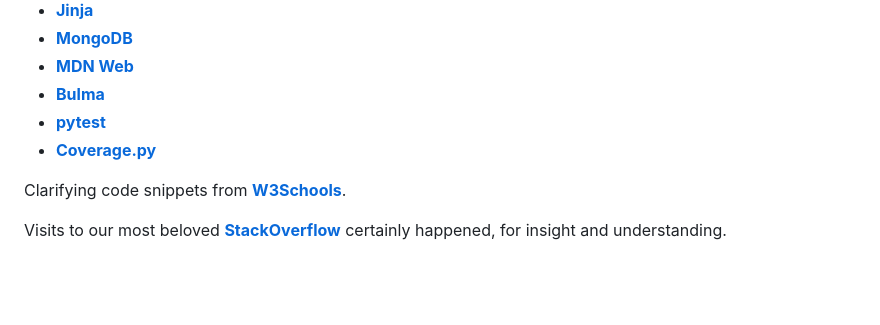
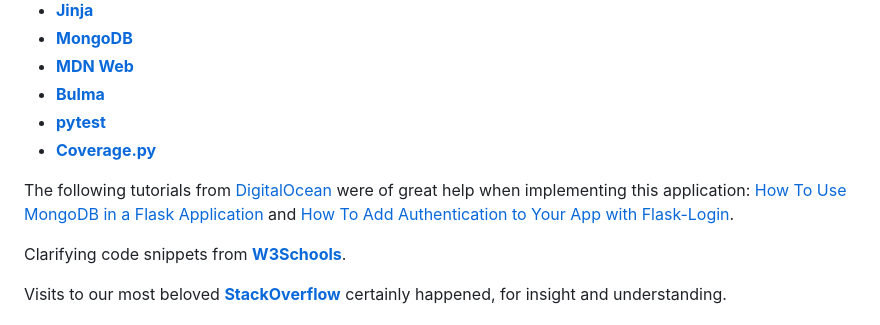
Before and after one commit to mateusfonseca/dorsetToDo, a Markdown page: README.md, the part around the change. Drawn GitHub-style; blank space fills up the shorter version.

Commit message:
Added reference to DigitalOcean tutorials to README.

```diff
--- a/README.md
+++ b/README.md
@@ -204,6 +204,8 @@ Conceptually, every line of code in this project was written based on official d
 - **[pytest](https://docs.pytest.org/en/7.1.x/contents.html)**
 - **[Coverage.py](https://coverage.readthedocs.io/en/7.2.2/)**
 
+The following tutorials from [DigitalOcean](https://www.digitalocean.com/) were of great help when implementing this application: [How To Use MongoDB in a Flask Application](https://www.digitalocean.com/community/tutorials/how-to-use-mongodb-in-a-flask-application) and [How To Add Authentication to Your App with Flask-Login](https://www.digitalocean.com/community/tutorials/how-to-add-authentication-to-your-app-with-flask-login).
+
 Clarifying code snippets from **[W3Schools](https://www.w3schools.com/)**.
 
 Visits to our most beloved **[StackOverflow](https://stackoverflow.com/)** certainly happened, for insight and understanding.
```
